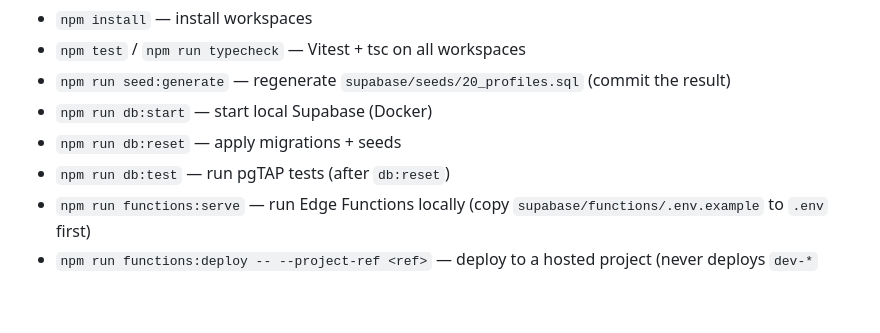
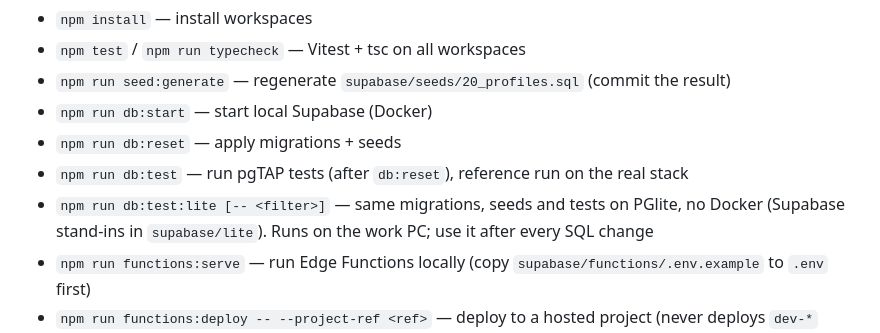
Before and after one commit to haguetm/attractr, a Markdown page: CLAUDE.md, the part around the change. Rendered like a GitHub page; blank space fills up the shorter version.

```diff
--- a/CLAUDE.md
+++ b/CLAUDE.md
@@ -34,7 +34,8 @@ Node 22 + npm workspaces. The local stack needs Docker (not available on the wor
 - `npm run seed:generate` — regenerate `supabase/seeds/20_profiles.sql` (commit the result)
 - `npm run db:start` — start local Supabase (Docker)
 - `npm run db:reset` — apply migrations + seeds
-- `npm run db:test` — run pgTAP tests (after `db:reset`)
+- `npm run db:test` — run pgTAP tests (after `db:reset`), reference run on the real stack
+- `npm run db:test:lite [-- <filter>]` — same migrations, seeds and tests on PGlite, no Docker (Supabase stand-ins in `supabase/lite`). Runs on the work PC; use it after every SQL change
 - `npm run functions:serve` — run Edge Functions locally (copy `supabase/functions/.env.example` to `.env` first)
 - `npm run functions:deploy -- --project-ref <ref>` — deploy to a hosted project (never deploys `dev-*` functions)
 - `npm run functions:test` / `npm run functions:check` — Deno tests / type-check (Deno via npx, nothing to install)
```
Also changed, not shown: README.md (+1 -0 lines).
